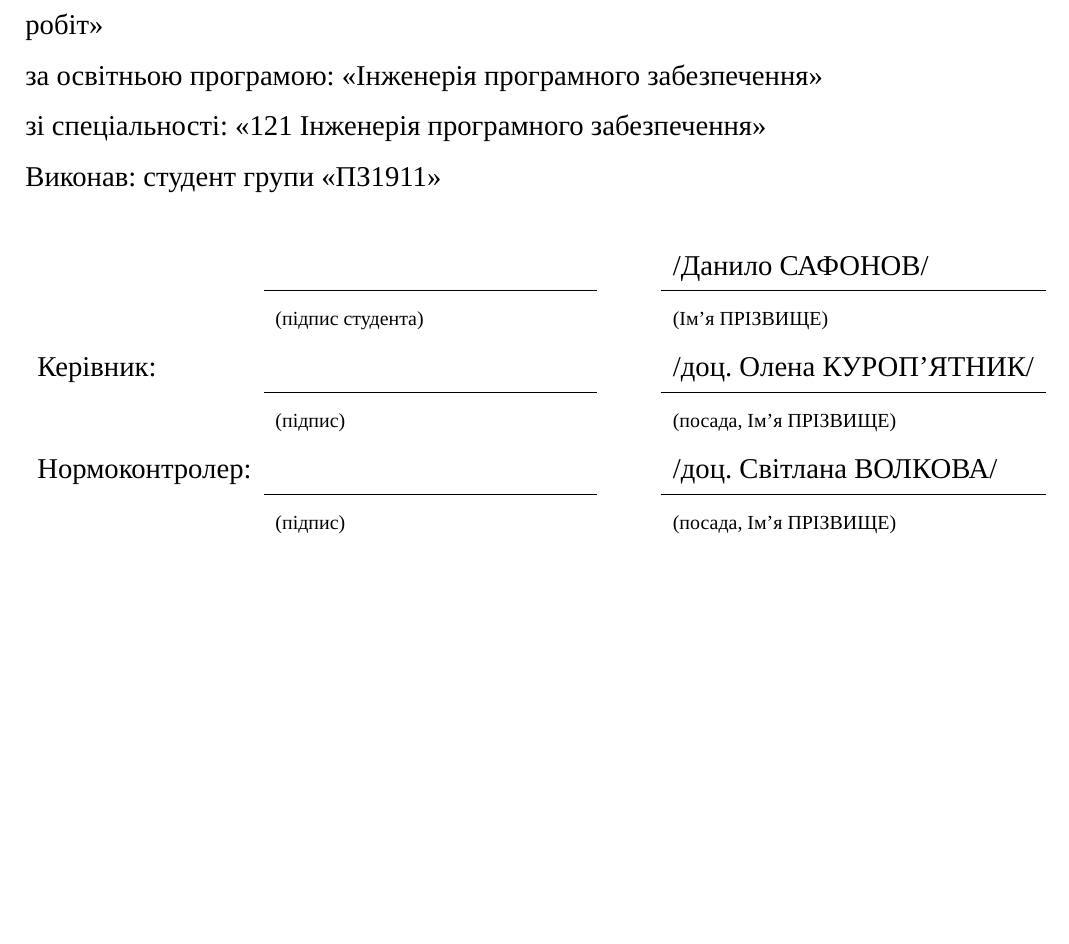
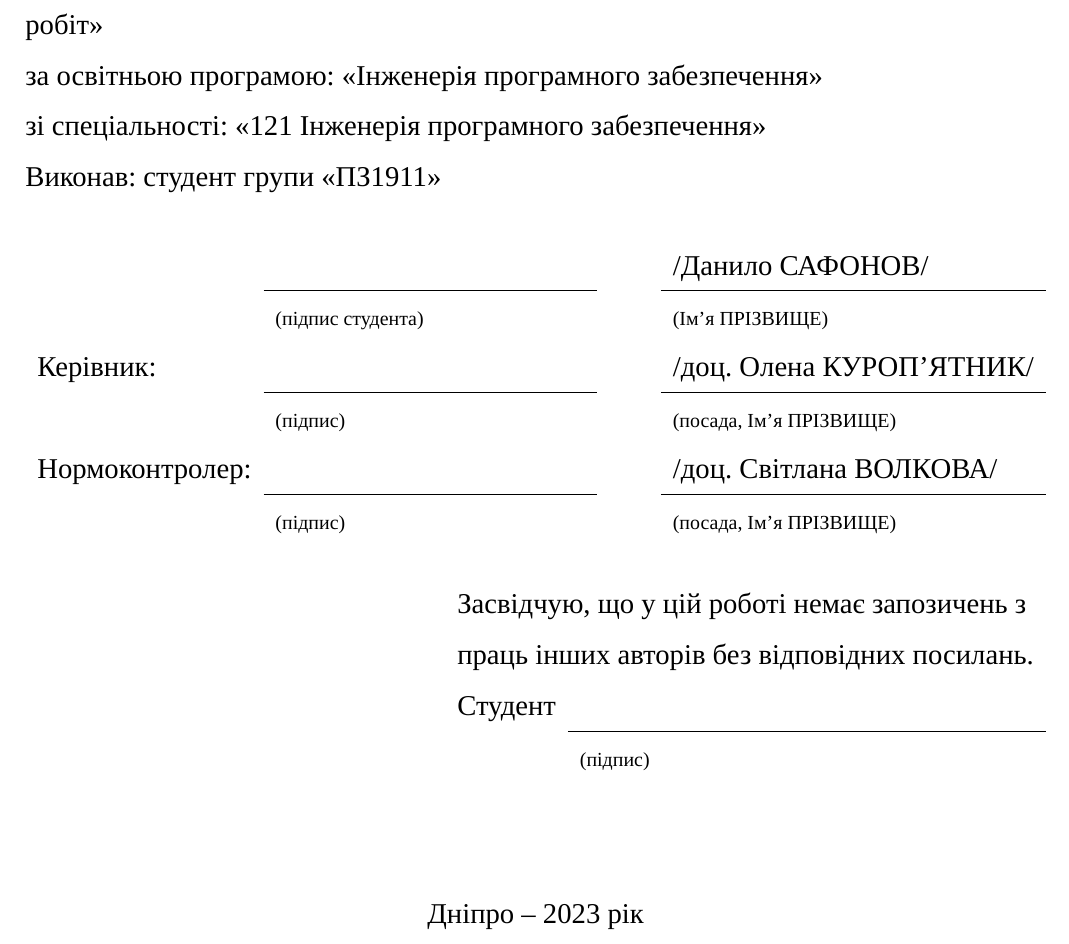
Before and after one commit to dazzlemon/diploma, a LaTeX document (doc/zapiska.tex): part of page 1 of 51, cut so that both start at the same text, the shorter picture padded with empty space. Compiled offline with XeLaTeX; a missing font is replaced by an installed copy or a similar font.

Commit message:
titlepage more or less done, but probably alignment is imperfect

```diff
--- a/doc/zapiska.tex
+++ b/doc/zapiska.tex
@@ -145,6 +145,18 @@
   Нормоконтролер: &                                               & & /доц. Світлана ВОЛКОВА/ \\ \cline{2-2} \cline{4-4}
                   & \fontsize{10}{10}\selectfont(підпис)          & & \fontsize{10}{10}\selectfont(посада, Ім’я ПРІЗВИЩЕ) \\
 \end{tabularx}
+
+\begin{flushright}
+  \begin{tabular}{ll}
+    \multicolumn{2}{l}{Засвідчую, що у цій роботі немає запозичень з}\\
+    \multicolumn{2}{l}{праць інших авторів без відповідних посилань.}\\
+    Студент & \\ \cline{2-2}
+            & \fontsize{10}{10}\selectfont(підпис) \\
+  \end{tabular}
+\end{flushright}
+
+\vspace*{\fill}
+\centerline{Дніпро – 2023 рік}
 
 \thispagestyle{empty}
 
```
